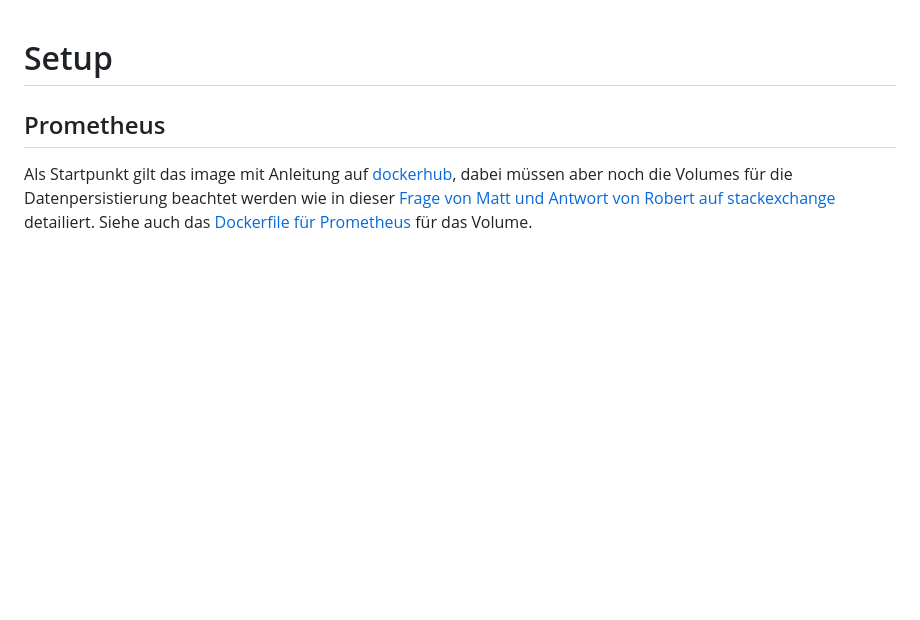
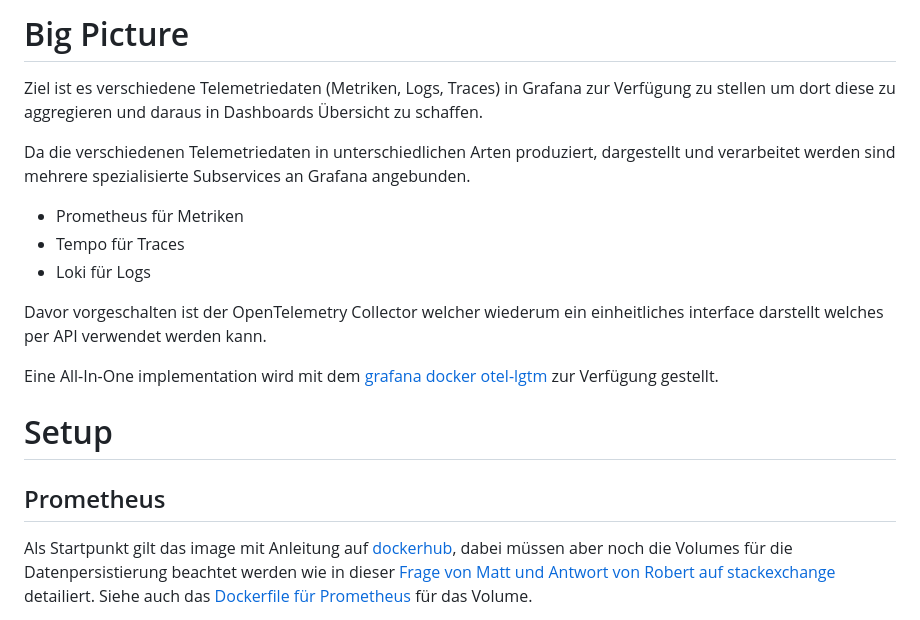
Before and after one commit to stafel/blog-backend, a Markdown page: metrics.md, the part around the change. GitHub-like rendering; blank space fills up the shorter version.

Commit message:
docs: big picture start

```diff
--- a/metrics.md
+++ b/metrics.md
@@ -1,3 +1,17 @@
+# Big Picture
+
+Ziel ist es verschiedene Telemetriedaten (Metriken, Logs, Traces) in Grafana zur Verfügung zu stellen um dort diese zu aggregieren und daraus in Dashboards Übersicht zu schaffen.
+
+Da die verschiedenen Telemetriedaten in unterschiedlichen Arten produziert, dargestellt und verarbeitet werden sind mehrere spezialisierte Subservices an Grafana angebunden.
+
+- Prometheus für Metriken
+- Tempo für Traces
+- Loki für Logs
+
+Davor vorgeschalten ist der OpenTelemetry Collector welcher wiederum ein einheitliches interface darstellt welches per API verwendet werden kann.
+
+Eine All-In-One implementation wird mit dem [grafana docker otel-lgtm](https://github.com/grafana/docker-otel-lgtm) zur Verfügung gestellt.
+
 # Setup
 
 ## Prometheus
```
